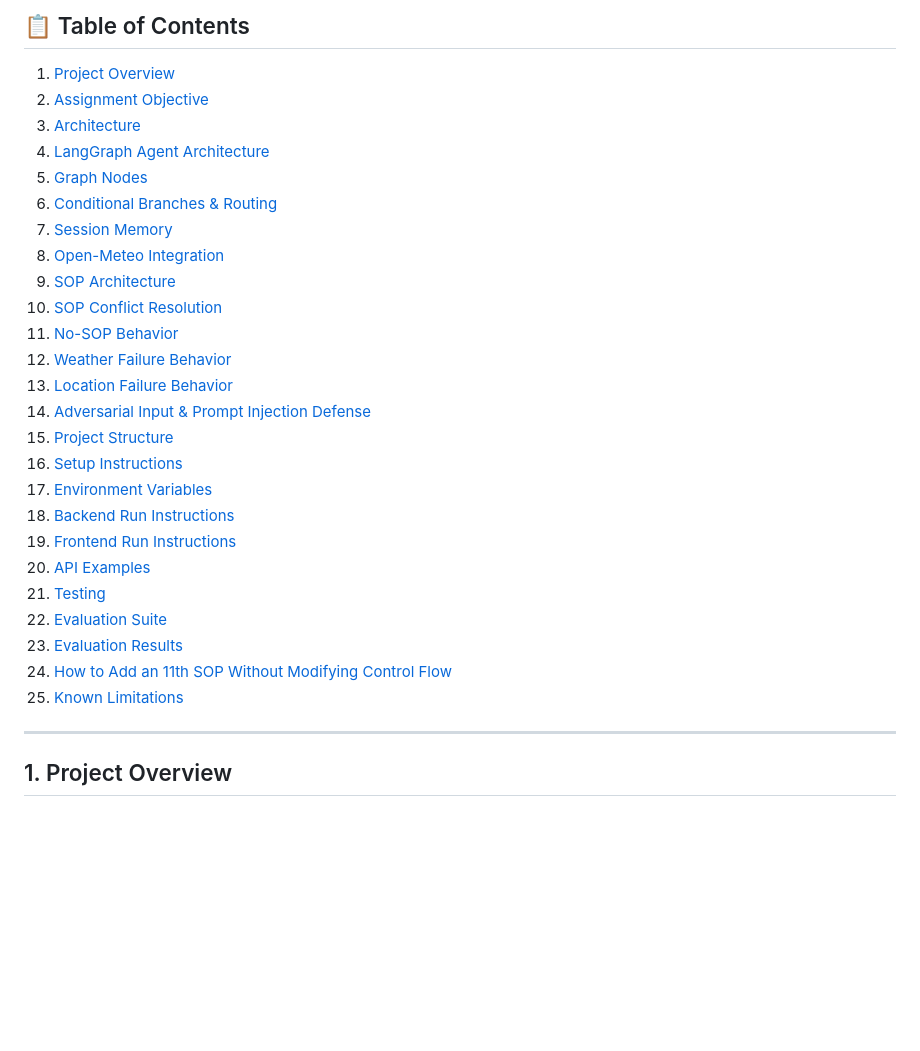
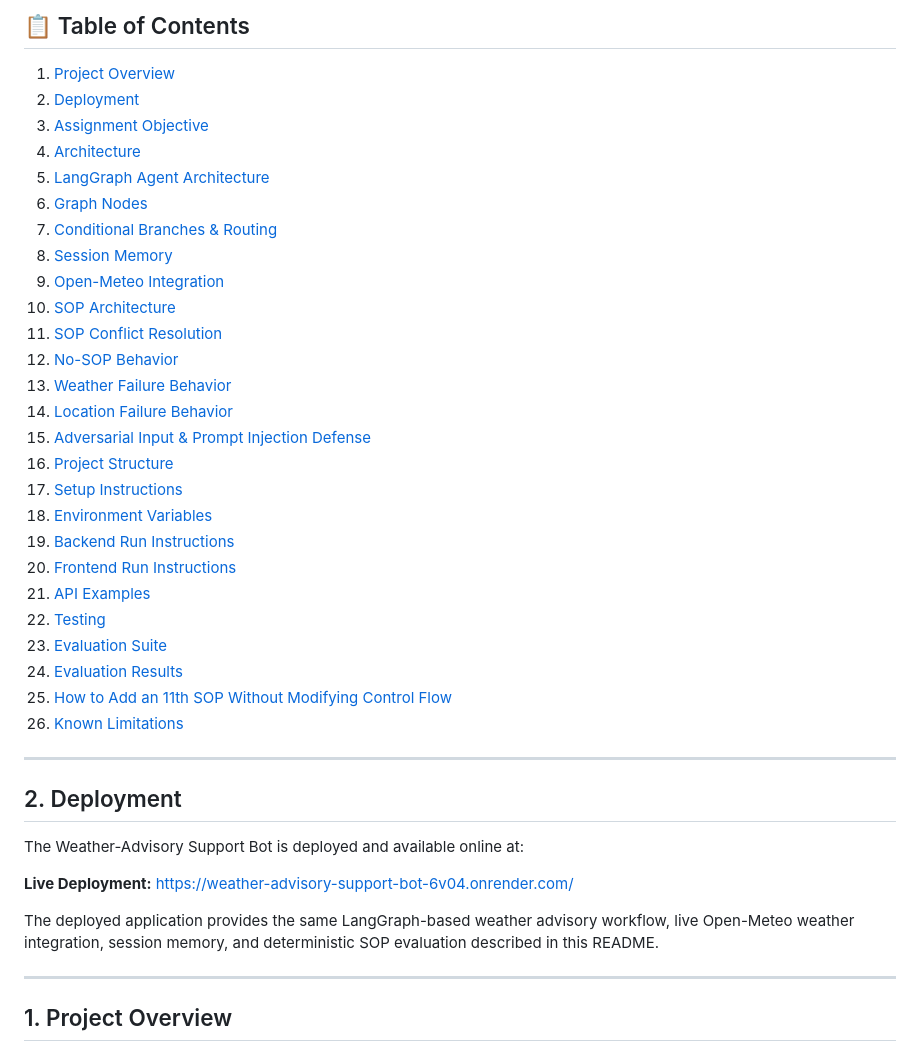
Before and after one commit to KManjunath1467/Weather-Advisory-Support-Bot, a Markdown page: README.md, the part around the change. Rendered like a GitHub page; blank space fills up the shorter version.

Commit message:
Add Deployment section to README
Added a new section for Deployment with live link.

```diff
--- a/README.md
+++ b/README.md
@@ -6,30 +6,41 @@ An AI-powered Weather-Advisory Support Bot built with **LangGraph StateGraph**,
 
 ## 📋 Table of Contents
 1. [Project Overview](#1-project-overview)
-2. [Assignment Objective](#2-assignment-objective)
-3. [Architecture](#3-architecture)
-4. [LangGraph Agent Architecture](#4-langgraph-agent-architecture)
-5. [Graph Nodes](#5-graph-nodes)
-6. [Conditional Branches & Routing](#6-conditional-branches--routing)
-7. [Session Memory](#7-session-memory)
-8. [Open-Meteo Integration](#8-open-meteo-integration)
-9. [SOP Architecture](#9-sop-architecture)
-10. [SOP Conflict Resolution](#10-sop-conflict-resolution)
-11. [No-SOP Behavior](#11-no-sop-behavior)
-12. [Weather Failure Behavior](#12-weather-failure-behavior)
-13. [Location Failure Behavior](#13-location-failure-behavior)
-14. [Adversarial Input & Prompt Injection Defense](#14-adversarial-input--prompt-injection-defense)
-15. [Project Structure](#15-project-structure)
-16. [Setup Instructions](#16-setup-instructions)
-17. [Environment Variables](#17-environment-variables)
-18. [Backend Run Instructions](#18-backend-run-instructions)
-19. [Frontend Run Instructions](#19-frontend-run-instructions)
-20. [API Examples](#20-api-examples)
-21. [Testing](#21-testing)
-22. [Evaluation Suite](#22-evaluation-suite)
-23. [Evaluation Results](#23-evaluation-results)
-24. [How to Add an 11th SOP Without Modifying Control Flow](#24-how-to-add-an-11th-sop-without-modifying-control-flow)
-25. [Known Limitations](#25-known-limitations)
+2. [Deployment](#2-deployment)
+3. [Assignment Objective](#2-assignment-objective)
+4. [Architecture](#3-architecture)
+5. [LangGraph Agent Architecture](#4-langgraph-agent-architecture)
+6. [Graph Nodes](#5-graph-nodes)
+7. [Conditional Branches & Routing](#6-conditional-branches--routing)
+8. [Session Memory](#7-session-memory)
+9. [Open-Meteo Integration](#8-open-meteo-integration)
+10. [SOP Architecture](#9-sop-architecture)
+11. [SOP Conflict Resolution](#10-sop-conflict-resolution)
+12. [No-SOP Behavior](#11-no-sop-behavior)
+13. [Weather Failure Behavior](#12-weather-failure-behavior)
+14. [Location Failure Behavior](#13-location-failure-behavior)
+15. [Adversarial Input & Prompt Injection Defense](#14-adversarial-input--prompt-injection-defense)
+16. [Project Structure](#15-project-structure)
+17. [Setup Instructions](#16-setup-instructions)
+18. [Environment Variables](#17-environment-variables)
+19. [Backend Run Instructions](#18-backend-run-instructions)
+20. [Frontend Run Instructions](#19-frontend-run-instructions)
+21. [API Examples](#20-api-examples)
+22. [Testing](#21-testing)
+23. [Evaluation Suite](#22-evaluation-suite)
+24. [Evaluation Results](#23-evaluation-results)
+25. [How to Add an 11th SOP Without Modifying Control Flow](#24-how-to-add-an-11th-sop-without-modifying-control-flow)
+26. [Known Limitations](#25-known-limitations)
+
+---
+
+## 2. Deployment
+
+The Weather-Advisory Support Bot is deployed and available online at:
+
+**Live Deployment:** [https://weather-advisory-support-bot-6v04.onrender.com/](https://weather-advisory-support-bot-6v04.onrender.com/)
+
+The deployed application provides the same LangGraph-based weather advisory workflow, live Open-Meteo weather integration, session memory, and deterministic SOP evaluation described in this README.
 
 ---
 
```
